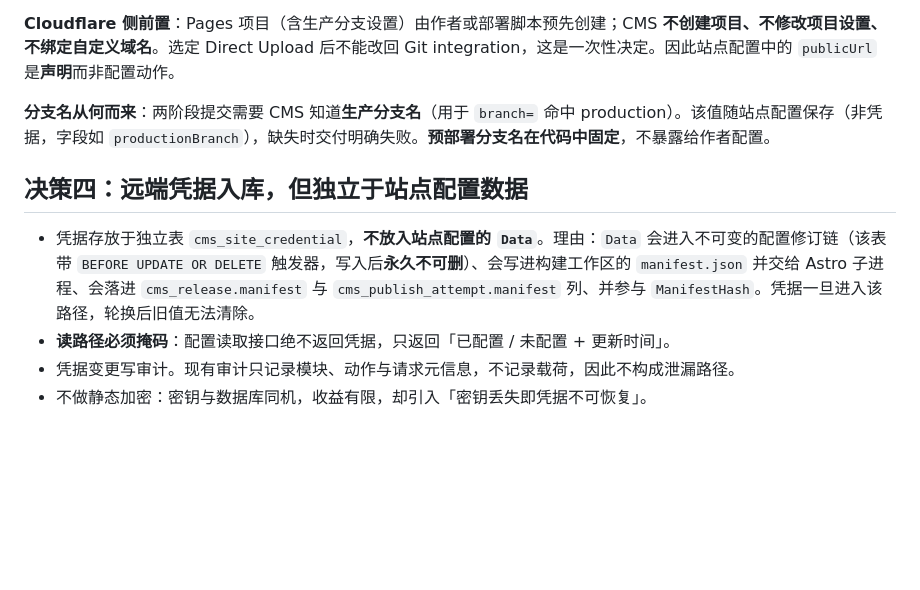
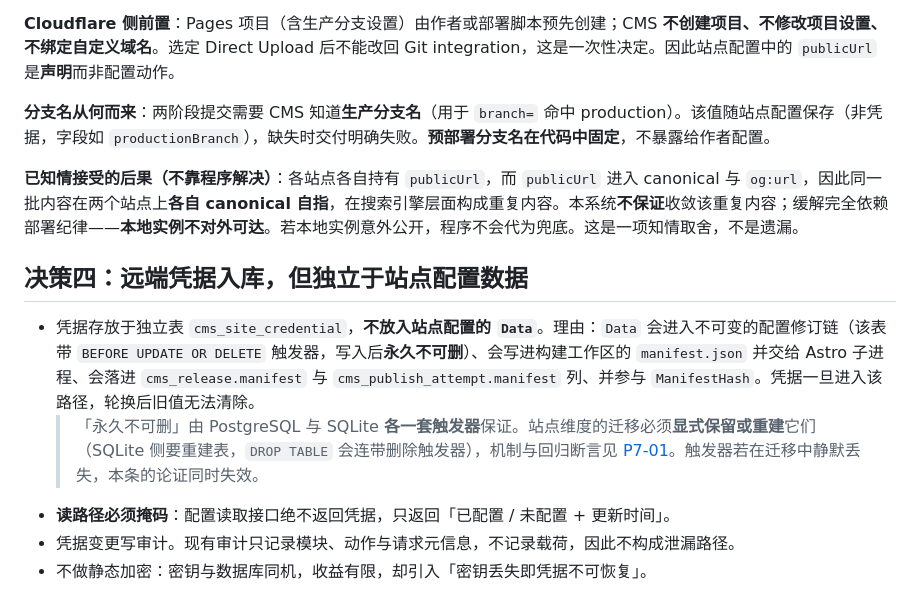
Before and after one commit to EziosWJ/cms-golang-astro, a Markdown page: docs/adr/0009-site-config-collection-and-remote-delivery.md, the part around the change. Drawn GitHub-style; blank space fills up the shorter version.

Commit message:
docs(tickets): handle config revision triggers in site migration
P7-01 未说清改写 cms_config_revision 唯一约束的机制，而两个方言都带不可
变触发器（PG: BEFORE UPDATE OR DELETE -> RAISE EXCEPTION；SQLite:
no_update / no_delete -> RAISE(ABORT)），且 version UNIQUE 是内联的。

补齐三条验收：站点列靠 ALTER TABLE ADD COLUMN NOT NULL DEFAULT 回填
（DDL 不触发行触发器，不得用 UPDATE）；PG 显式删原唯一约束、SQLite 必须
重建表且不得用 DELETE FROM；迁移后必须显式重建触发器并断言 UPDATE 与
DELETE 仍被拒绝。

这条不是形式要求：ADR-0009 决策四「凭据不得进 Data」的论证建立在该不可
变性上，触发器静默丢失会让该论证同时失效。故在决策四补一条指回 P7-01。

另按 Q5 已接受的后果在决策三留痕：各站点 canonical 自指、重复内容收敛
依赖部署纪律，不由本系统保证。P7-03 补记 publicUrl 只能是裸 origin。

```diff
--- a/docs/adr/0009-site-config-collection-and-remote-delivery.md
+++ b/docs/adr/0009-site-config-collection-and-remote-delivery.md
@@ -82,9 +82,12 @@
 
 **分支名从何而来**：两阶段提交需要 CMS 知道**生产分支名**（用于 `branch=` 命中 production）。该值随站点配置保存（非凭据，字段如 `productionBranch`），缺失时交付明确失败。**预部署分支名在代码中固定**，不暴露给作者配置。
 
+**已知情接受的后果（不靠程序解决）**：各站点各自持有 `publicUrl`，而 `publicUrl` 进入 canonical 与 `og:url`，因此同一批内容在两个站点上**各自 canonical 自指**，在搜索引擎层面构成重复内容。本系统**不保证**收敛该重复内容；缓解完全依赖部署纪律——**本地实例不对外可达**。若本地实例意外公开，程序不会代为兜底。这是一项知情取舍，不是遗漏。
+
 ## 决策四：远端凭据入库，但独立于站点配置数据
 
 - 凭据存放于独立表 `cms_site_credential`，**不放入站点配置的 `Data`**。理由：`Data` 会进入不可变的配置修订链（该表带 `BEFORE UPDATE OR DELETE` 触发器，写入后**永久不可删**）、会写进构建工作区的 `manifest.json` 并交给 Astro 子进程、会落进 `cms_release.manifest` 与 `cms_publish_attempt.manifest` 列、并参与 `ManifestHash`。凭据一旦进入该路径，轮换后旧值无法清除。
+  > 「永久不可删」由 PostgreSQL 与 SQLite **各一套触发器**保证。站点维度的迁移必须**显式保留或重建**它们（SQLite 侧要重建表，`DROP TABLE` 会连带删除触发器），机制与回归断言见 [P7-01](../tickets/phase-7/01-site-config-collection-schema.md)。触发器若在迁移中静默丢失，本条的论证同时失效。
 - **读路径必须掩码**：配置读取接口绝不返回凭据，只返回「已配置 / 未配置 + 更新时间」。
 - 凭据变更写审计。现有审计只记录模块、动作与请求元信息，不记录载荷，因此不构成泄漏路径。
 - 不做静态加密：密钥与数据库同机，收益有限，却引入「密钥丢失即凭据不可恢复」。
```
Also changed, not shown: 2 other files.
